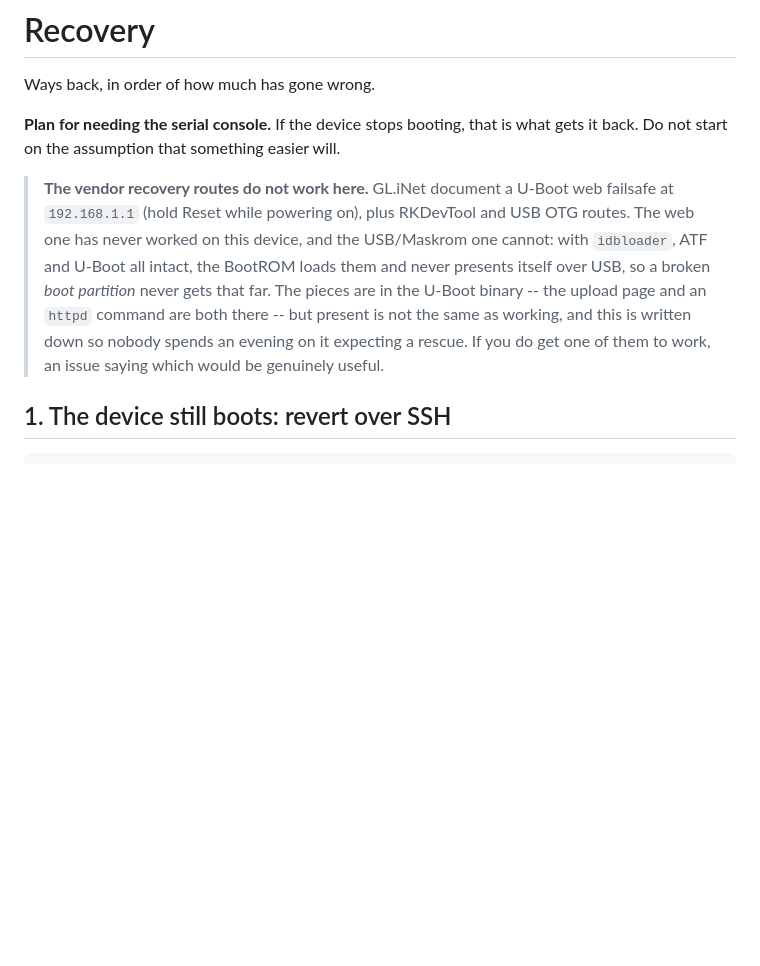
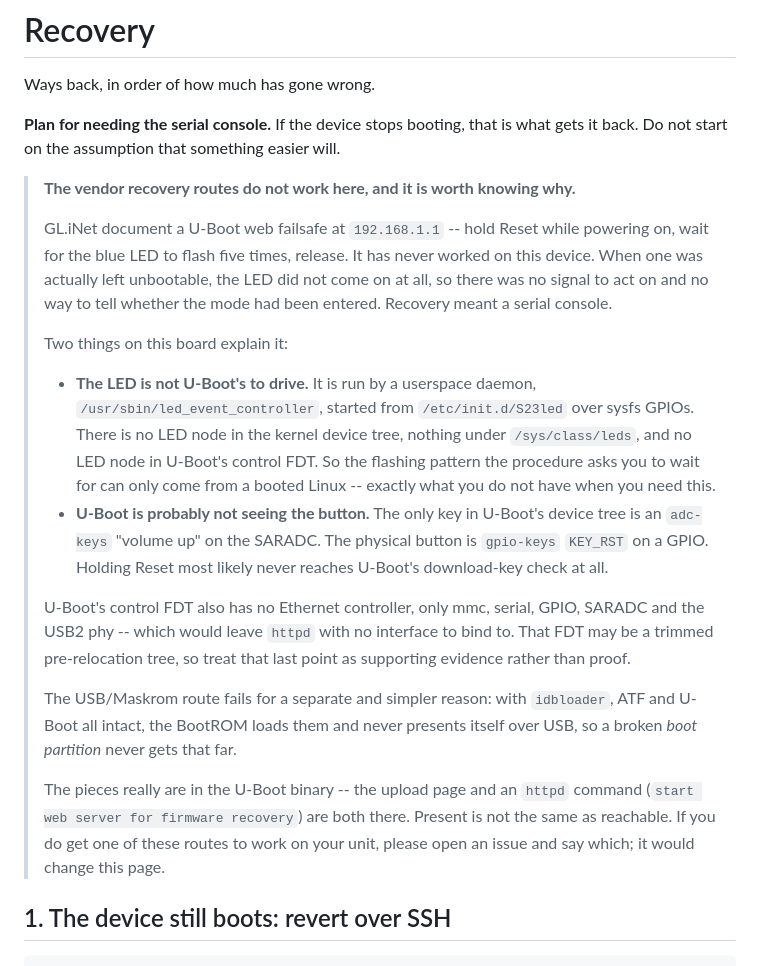
Before and after one commit to macpit/glkvm-rm1pe-kernel, a Markdown page: docs/recovery.md, the part around the change. Drawn GitHub-style; blank space fills up the shorter version.

Commit message:
Explain why the vendor failsafe cannot work here
The procedure asks you to hold Reset and release after the blue LED
flashes five times. On the device that was actually bricked, the LED
never came on -- so there was no signal, no way to tell whether the mode
had been entered, and no alternative to a serial console.

Two findings on this board account for that. The LED is driven by
led_event_controller, a userspace daemon started from /etc/init.d/S23led
over sysfs GPIOs: no LED node in the kernel device tree, nothing under
/sys/class/leds, and no LED node in U-Boot's FDT either. The flashing
pattern can therefore only come from a booted Linux, which is precisely
what is missing when the failsafe is needed. And the only key in U-Boot's
device tree is an adc-keys volume-up on the SARADC, while the physical
button is a gpio-keys KEY_RST, so holding Reset probably never reaches
the download-key check.

U-Boot's FDT also has no Ethernet controller, which would leave httpd
nothing to bind to -- noted as supporting evidence, since that FDT may
be a trimmed pre-relocation tree.

Saying why beats saying no: someone with a different unit can now check
these specifics instead of guessing.

```diff
--- a/docs/recovery.md
+++ b/docs/recovery.md
@@ -5,16 +5,40 @@ Ways back, in order of how much has gone wrong.
 **Plan for needing the serial console.** If the device stops booting, that is
 what gets it back. Do not start on the assumption that something easier will.
 
-> **The vendor recovery routes do not work here.** GL.iNet document a U-Boot
-> web failsafe at `192.168.1.1` (hold Reset while powering on), plus RKDevTool
-> and USB OTG routes. The web one has never worked on this device, and the
-> USB/Maskrom one cannot: with `idbloader`, ATF and U-Boot all intact, the
-> BootROM loads them and never presents itself over USB, so a broken *boot
-> partition* never gets that far. The pieces are in the U-Boot binary -- the
-> upload page and an `httpd` command are both there -- but present is not the
-> same as working, and this is written down so nobody spends an evening on it
-> expecting a rescue. If you do get one of them to work, an issue saying which
-> would be genuinely useful.
+> **The vendor recovery routes do not work here, and it is worth knowing why.**
+>
+> GL.iNet document a U-Boot web failsafe at `192.168.1.1` -- hold Reset while
+> powering on, wait for the blue LED to flash five times, release. It has never
+> worked on this device. When one was actually left unbootable, the LED did not
+> come on at all, so there was no signal to act on and no way to tell whether
+> the mode had been entered. Recovery meant a serial console.
+>
+> Two things on this board explain it:
+>
+> * **The LED is not U-Boot's to drive.** It is run by a userspace daemon,
+>   `/usr/sbin/led_event_controller`, started from `/etc/init.d/S23led` over
+>   sysfs GPIOs. There is no LED node in the kernel device tree, nothing under
+>   `/sys/class/leds`, and no LED node in U-Boot's control FDT. So the flashing
+>   pattern the procedure asks you to wait for can only come from a booted
+>   Linux -- exactly what you do not have when you need this.
+> * **U-Boot is probably not seeing the button.** The only key in U-Boot's
+>   device tree is an `adc-keys` "volume up" on the SARADC. The physical button
+>   is `gpio-keys` `KEY_RST` on a GPIO. Holding Reset most likely never reaches
+>   U-Boot's download-key check at all.
+>
+> U-Boot's control FDT also has no Ethernet controller, only mmc, serial, GPIO,
+> SARADC and the USB2 phy -- which would leave `httpd` with no interface to
+> bind to. That FDT may be a trimmed pre-relocation tree, so treat that last
+> point as supporting evidence rather than proof.
+>
+> The USB/Maskrom route fails for a separate and simpler reason: with
+> `idbloader`, ATF and U-Boot all intact, the BootROM loads them and never
+> presents itself over USB, so a broken *boot partition* never gets that far.
+>
+> The pieces really are in the U-Boot binary -- the upload page and an `httpd`
+> command (`start web server for firmware recovery`) are both there. Present is
+> not the same as reachable. If you do get one of these routes to work on your
+> unit, please open an issue and say which; it would change this page.
 
 ## 1. The device still boots: revert over SSH
 
```
